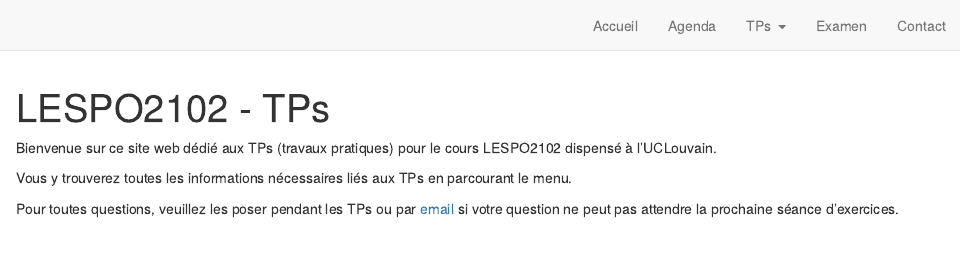
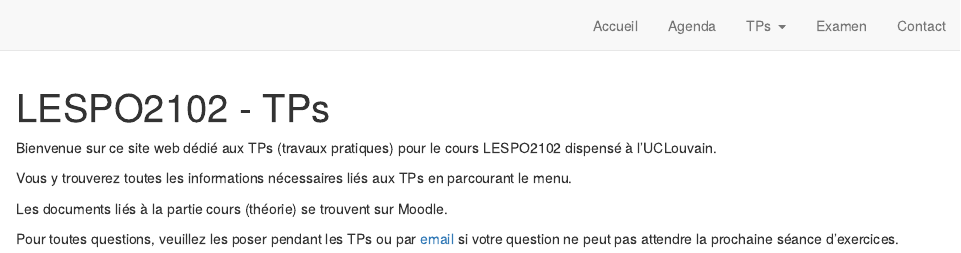
Before and after one commit to AntoineSoetewey/LESPO2102, an R Markdown document (index.Rmd): the page in a window 1100 px wide, from its top. Rendered offline with R 4.5, knitr and Pandoc, with nearby package versions; drawn as R Markdown's standard HTML page in place of the format the file asks for.

Commit message:
Update index.Rmd

```diff
--- a/index.Rmd
+++ b/index.Rmd
@@ -20,4 +20,6 @@ Bienvenue sur ce site web dédié aux TPs (travaux pratiques) pour le cours LESP
 
 Vous y trouverez toutes les informations nécessaires liés aux TPs en parcourant le menu.
 
+Les documents liés à la partie cours (théorie) se trouvent sur Moodle.
+
 Pour toutes questions, veuillez les poser pendant les TPs ou par [email](contact.html) si votre question ne peut pas attendre la prochaine séance d'exercices.
```
